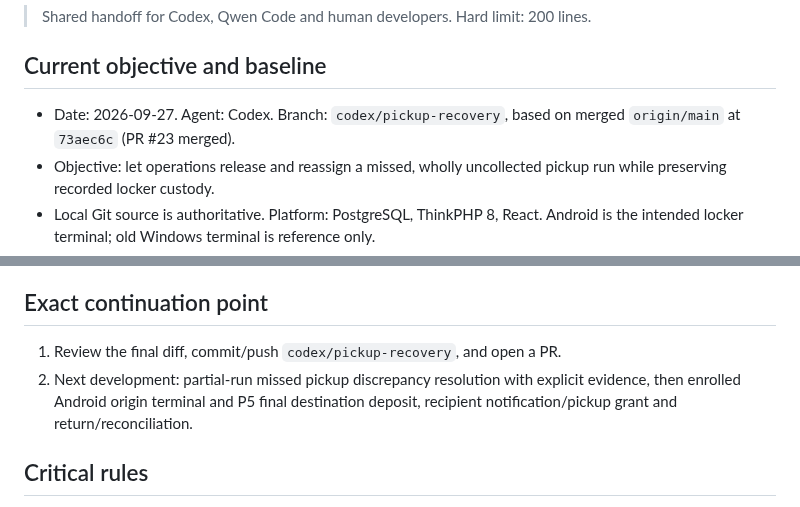
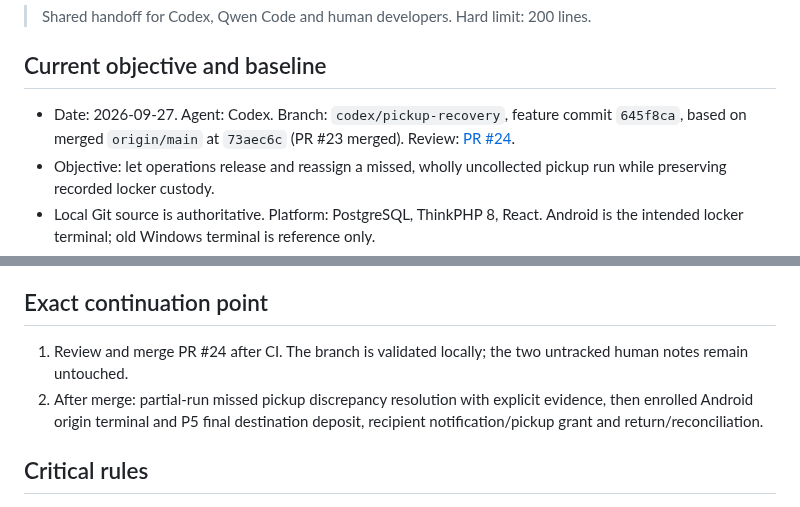
Before and after one commit to zipcodexpress/ZPX_Delivery, a Markdown page: docs/CURRENT_STATUS.md, 2 parts joined by grey strips. Rendered like a GitHub page.

Commit message:
docs: record pickup recovery PR handoff

```diff
--- a/docs/CURRENT_STATUS.md
+++ b/docs/CURRENT_STATUS.md
@@ -4,7 +4,7 @@
 
 ## Current objective and baseline
 
-- Date: 2026-09-27. Agent: Codex. Branch: `codex/pickup-recovery`, based on merged `origin/main` at `73aec6c` (PR #23 merged).
+- Date: 2026-09-27. Agent: Codex. Branch: `codex/pickup-recovery`, feature commit `645f8ca`, based on merged `origin/main` at `73aec6c` (PR #23 merged). Review: [PR #24](https://github.com/zipcodexpress/ZPX_Delivery/pull/24).
 - Objective: let operations release and reassign a missed, wholly uncollected pickup run while preserving recorded locker custody.
 - Local Git source is authoritative. Platform: PostgreSQL, ThinkPHP 8, React. Android is the intended locker terminal; old Windows terminal is reference only.
 - Preserve the untracked human notes `docs/PACKAGE_TRACKING_CUSTODY_PLAN.md` and `docs/ZPX_DELIVERY_NEXT_DEVELOPMENT_HANDOFF_09_22.md`; do not stage them.
@@ -31,8 +31,8 @@
 
 ## Exact continuation point
 
-1. Review the final diff, commit/push `codex/pickup-recovery`, and open a PR.
-2. Next development: partial-run missed pickup discrepancy resolution with explicit evidence, then enrolled Android origin terminal and P5 final destination deposit, recipient notification/pickup grant and return/reconciliation.
+1. Review and merge PR #24 after CI. The branch is validated locally; the two untracked human notes remain untouched.
+2. After merge: partial-run missed pickup discrepancy resolution with explicit evidence, then enrolled Android origin terminal and P5 final destination deposit, recipient notification/pickup grant and return/reconciliation.
 
 ## Critical rules
 
```
